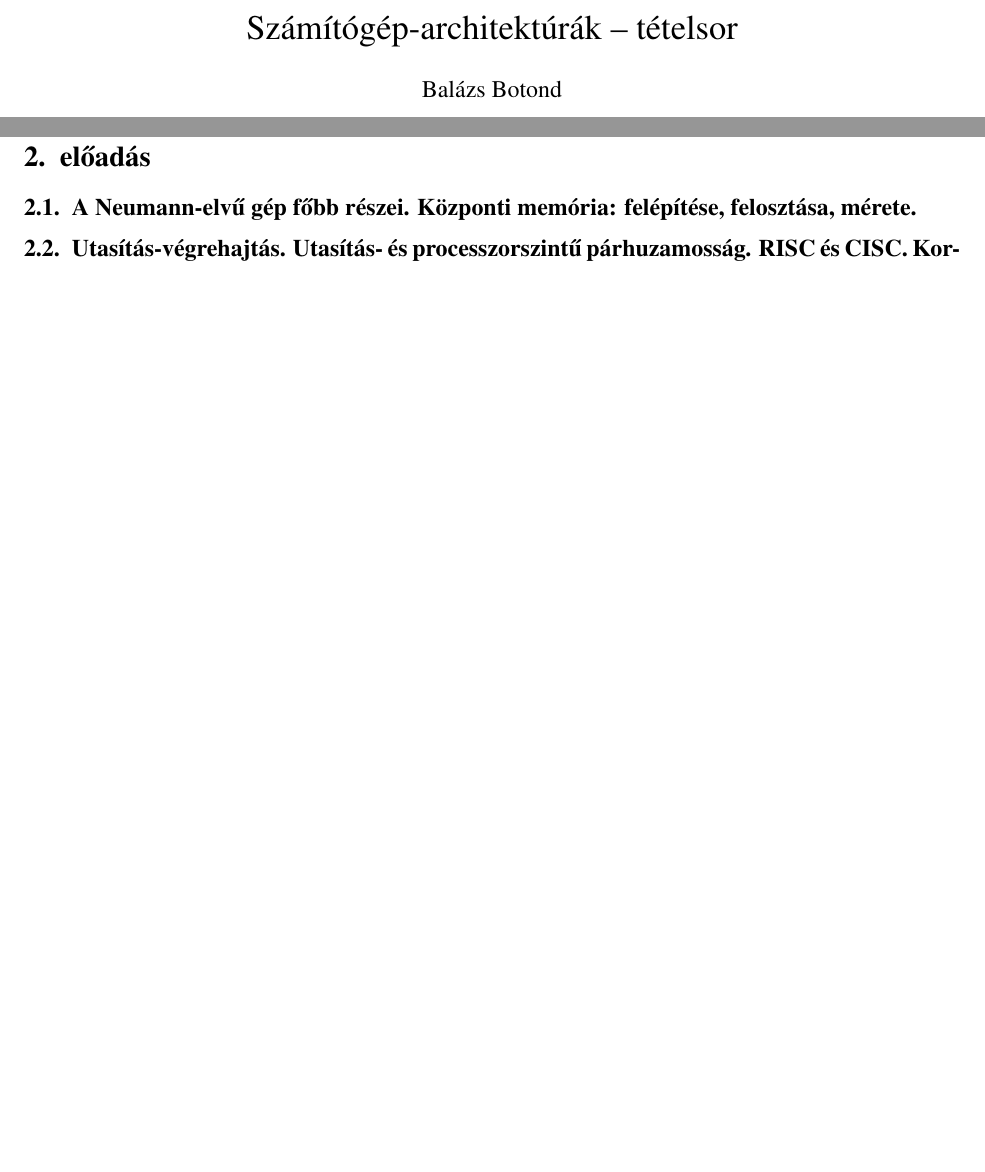
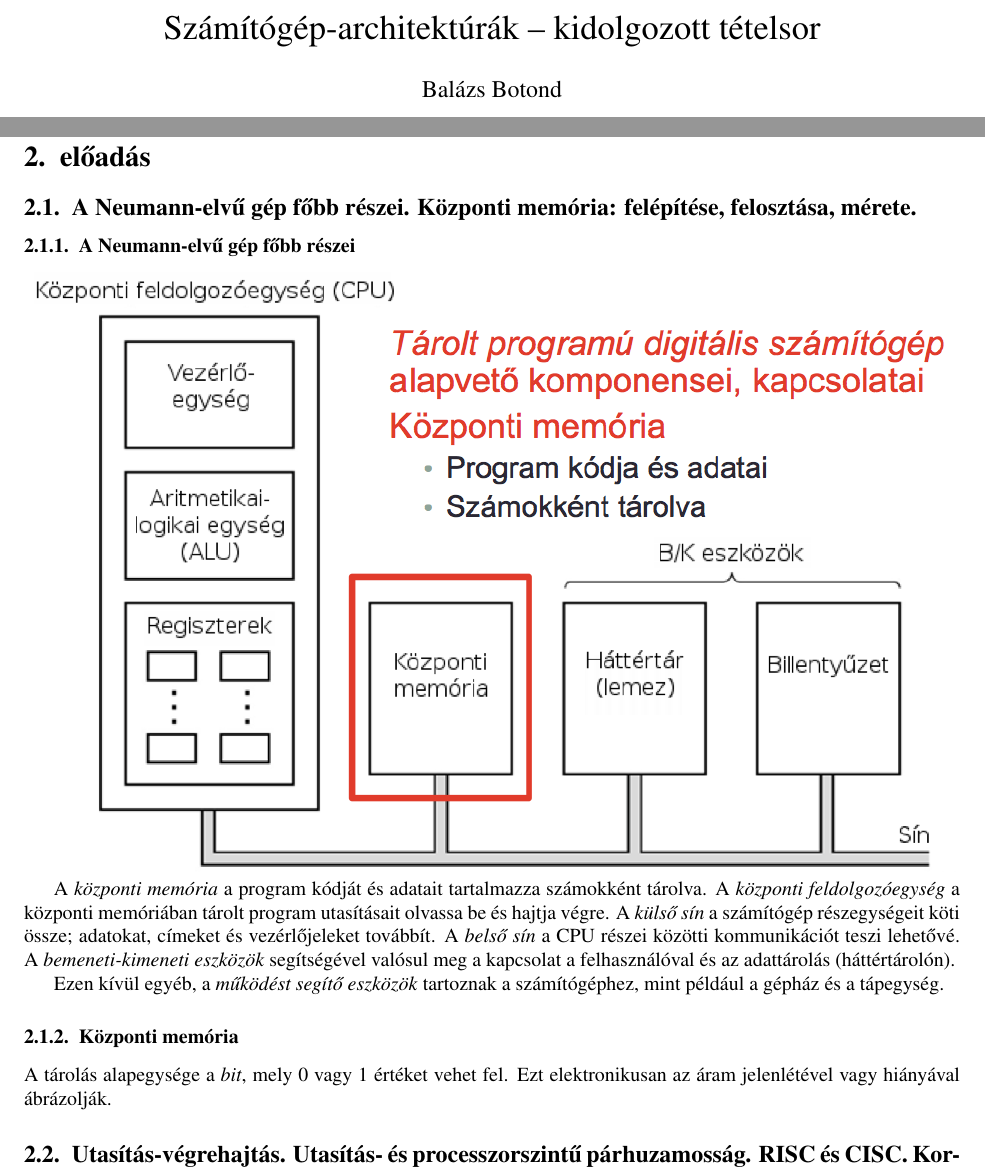
Before and after one commit to balazsbotond/szar_tetelek, a LaTeX document (szar_tetelek.tex): two parts of pages 1 and 4 of 4, joined at a grey line, cut so that both start at the same text, the shorter picture padded with empty space. Compiled offline with pdfLaTeX.

Commit message:
2.1. folyt.

```diff
--- a/szar_tetelek.tex
+++ b/szar_tetelek.tex
@@ -5,7 +5,8 @@
 \usepackage{times}
 \usepackage{fullpage}
 \usepackage{enumitem}
-\title{Számítógép-architektúrák -- tételsor}
+\usepackage{graphicx}
+\title{Számítógép-architektúrák -- kidolgozott tételsor}
 \author{Balázs Botond}
 \begin{document}
 \maketitle
@@ -144,6 +145,26 @@ A mikroprogramok a komplex utasítások elburjánzása miatt nagyok, lassúak le
 
 \subsection{A Neumann-elvű gép főbb részei. Központi memória: felépítése, felosztása, mérete.}
 
+\subsubsection{A Neumann-elvű gép főbb részei}
+
+\includegraphics[width=\textwidth]{neumann}
+
+A \emph{központi memória} a program kódját és adatait tartalmazza számokként tárolva. A \emph{központi feldolgozóegység} a központi memóriában tárolt program utasításait olvassa be és hajtja végre. A \emph{külső sín} a számítógép részegységeit köti össze; adatokat, címeket és vezérlőjeleket továbbít. A \emph{belső sín} a CPU részei közötti kommunikációt teszi lehetővé. A \emph{bemeneti-kimeneti eszközök} segítségével valósul meg a kapcsolat a felhasználóval és az adattárolás (háttértárolón).
+
+Ezen kívül egyéb, a \emph{működést segítő eszközök} tartoznak a számítógéphez, mint például a gépház és a tápegység.
+
+\subsubsection{Központi memória}
+
+A tárolás alapegysége a \emph{bit}, mely 0 vagy 1 értéket vehet fel. Ezt elektronikusan az áram jelenlétével vagy hiányával ábrázolják.
+
 \subsection{Utasítás-végrehajtás. Utasítás- és processzorszintű párhuzamosság. RISC és CISC. Korszerű számítógépek tervezési elvei.}
 
+% A \emph{CPU} (Central Processing Unit, Központi Feldolgozóegység) feladata a központi memóriában tárolt programok végrehajtása. Ez az utasítások beolvasását, vizsgálatát, majd egyenkénti elvégzését jelenti.
+
+% A számítógép komponenseit \emph{sín} (bus) köti össze, ez cím-, adat- és vezérlőjeleket továbbító párhuzamos vezetékek kötege.
+
+% A CPU több önálló részegységből áll. A \emph{vezérlőegység} (Control Unit, CU) beolvassa az utasításokat a központi memóriából, és eldönti, hogy milyen típusúak. Az \emph{aritmetikai-logikai egység} (Arithmetic Logic Unit, ALU) az utasítások végrehajtásához szükséges matematikai és logikai műveleteket végzi el.
+
+% A CPU-ban kis méretű, nagy sebességű memóriarekeszek, regiszterek is vannak, midegyiknek meghatározott mérete és funkciója van. Általában minden regiszter azonos méretű. A legfontosabb regiszter a \emph{programszámláló} (Program Counter, PC), amely a következő végrehajtandó utasítás memóriacímét tartalmazza. Az \emph{utasításregiszterben} (Instruction Register, IR) pedig az épp végrehajtott utasítást találjuk.
+
 \end{document}
```
